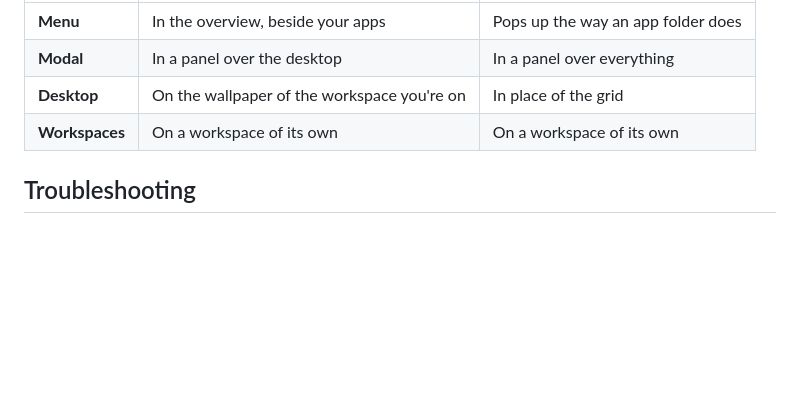
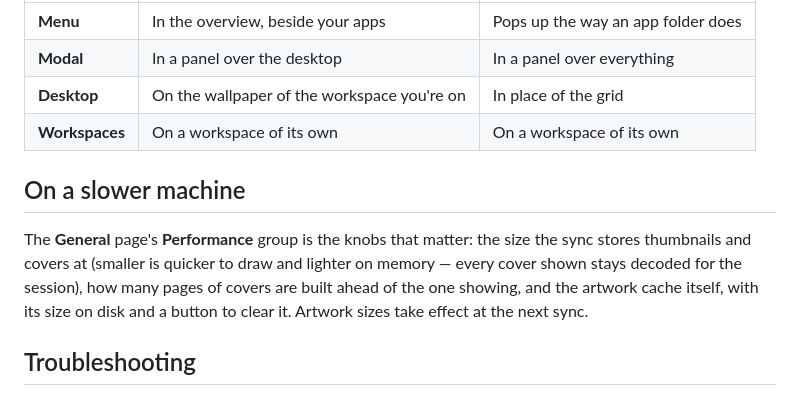
Before and after one commit to Jackicus/GNOME-Music-Menu, a Markdown page: README.md, the part around the change. GitHub-like rendering; blank space fills up the shorter version.

Commit message:
Docs: the loading path, the artwork facts and the Performance settings
Co-Authored-By: Claude Fable 5.1 <noreply@anthropic.com>

```diff
--- a/README.md
+++ b/README.md
@@ -111,6 +111,15 @@ mix them.
 | **Desktop** | On the wallpaper of the workspace you're on | In place of the grid |
 | **Workspaces** | On a workspace of its own | On a workspace of its own |
 
+## On a slower machine
+
+The **General** page's **Performance** group is the knobs that matter: the
+size the sync stores thumbnails and covers at (smaller is quicker to draw
+and lighter on memory — every cover shown stays decoded for the session),
+how many pages of covers are built ahead of the one showing, and the
+artwork cache itself, with its size on disk and a button to clear it.
+Artwork sizes take effect at the next sync.
+
 ## Troubleshooting
 
 `make logs` shows what went wrong in the shell. For the Apple Music side —
```
Also changed, not shown: CLAUDE.md (+29 -3 lines).
